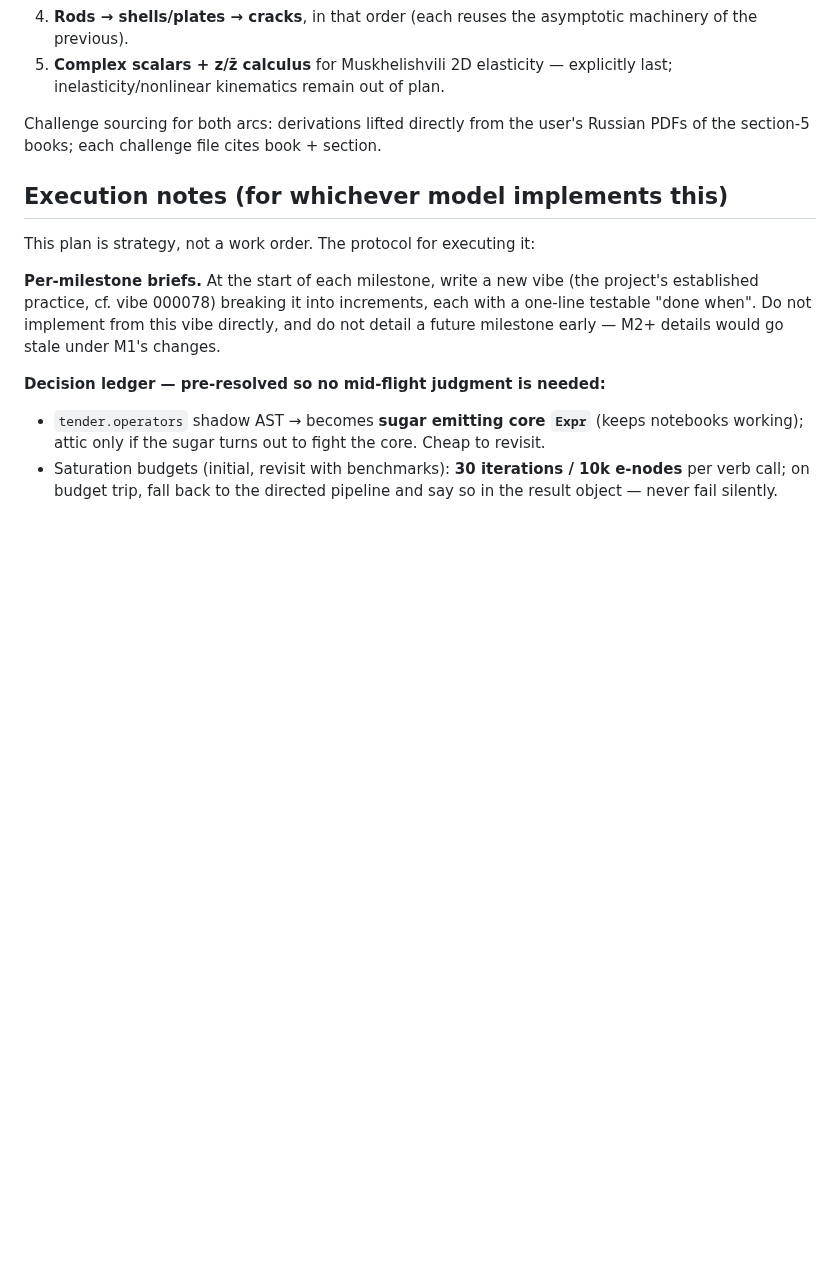
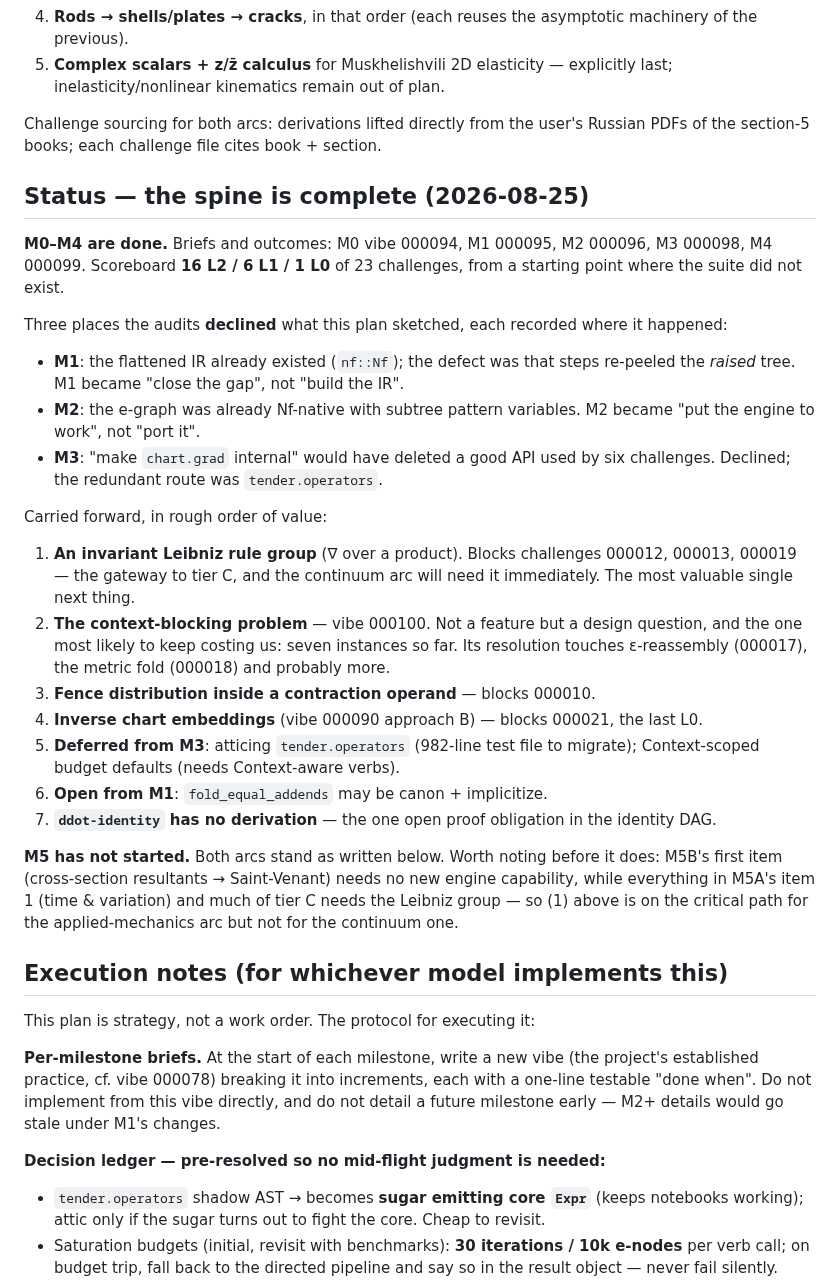
Before and after one commit to deadmorous/tender, a Markdown page: vibes/000093_consolidation-plan.md, the part around the change. Drawn GitHub-style; blank space fills up the shorter version.

Commit message:
vibe 000093: record the spine as complete and what carries forward
M0-M4 done; scoreboard 16 L2 / 6 L1 / 1 L0. Records the three places the
per-milestone audits declined this plan's sketch (M1's IR already existed,
M2's e-graph was already ported, M3's chart.grad demotion would have deleted a
good API), and the seven carried-forward items in value order -- headed by the
Leibniz rule group and vibe 100's context-blocking problem.

Notes for M5 sequencing: the continuum arc's first item needs no new engine
capability, while the applied-mechanics arc's time/variation work and much of
tier C wait on Leibniz.

Co-Authored-By: Claude Fable 5 <noreply@anthropic.com>

```diff
--- a/vibes/000093_consolidation-plan.md
+++ b/vibes/000093_consolidation-plan.md
@@ -207,6 +207,48 @@ identity-group entries + render + challenge, in the same increment.
 Challenge sourcing for both arcs: derivations lifted directly from the user's
 Russian PDFs of the section-5 books; each challenge file cites book + section.
 
+## Status — the spine is complete (2026-08-25)
+
+**M0–M4 are done.**  Briefs and outcomes: M0 vibe 000094, M1 000095, M2 000096,
+M3 000098, M4 000099.  Scoreboard **16 L2 / 6 L1 / 1 L0** of 23 challenges,
+from a starting point where the suite did not exist.
+
+Three places the audits **declined** what this plan sketched, each recorded
+where it happened:
+
+- **M1**: the flattened IR already existed (`nf::Nf`); the defect was that
+  steps re-peeled the *raised* tree.  M1 became "close the gap", not "build
+  the IR".
+- **M2**: the e-graph was already Nf-native with subtree pattern variables.
+  M2 became "put the engine to work", not "port it".
+- **M3**: "make `chart.grad` internal" would have deleted a good API used by
+  six challenges.  Declined; the redundant route was `tender.operators`.
+
+Carried forward, in rough order of value:
+
+1. **An invariant Leibniz rule group** (∇ over a product).  Blocks challenges
+   000012, 000013, 000019 — the gateway to tier C, and the continuum arc will
+   need it immediately.  The most valuable single next thing.
+2. **The context-blocking problem** — vibe 000100.  Not a feature but a design
+   question, and the one most likely to keep costing us: seven instances so
+   far.  Its resolution touches ε-reassembly (000017), the metric fold
+   (000018) and probably more.
+3. **Fence distribution inside a contraction operand** — blocks 000010.
+4. **Inverse chart embeddings** (vibe 000090 approach B) — blocks 000021, the
+   last L0.
+5. **Deferred from M3**: atticing `tender.operators` (982-line test file to
+   migrate); Context-scoped budget defaults (needs Context-aware verbs).
+6. **Open from M1**: `fold_equal_addends` may be canon + implicitize.
+7. **`ddot-identity` has no derivation** — the one open proof obligation in
+   the identity DAG.
+
+**M5 has not started.**  Both arcs stand as written below.  Worth noting
+before it does: M5B's first item (cross-section resultants → Saint-Venant)
+needs no new engine capability, while everything in M5A's item 1
+(time & variation) and much of tier C needs the Leibniz group — so (1) above
+is on the critical path for the applied-mechanics arc but not for the
+continuum one.
+
 ## Execution notes (for whichever model implements this)
 
 This plan is strategy, not a work order. The protocol for executing it:
```
